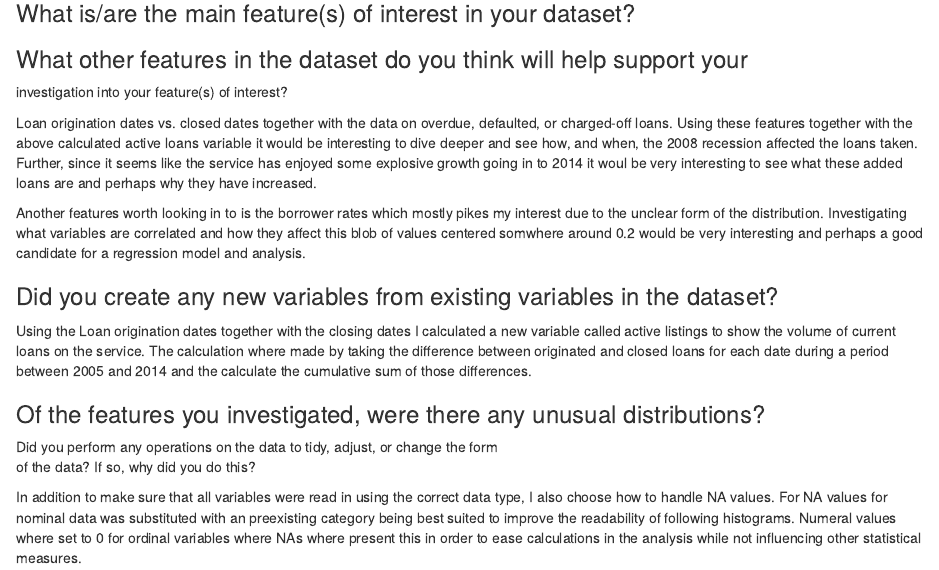
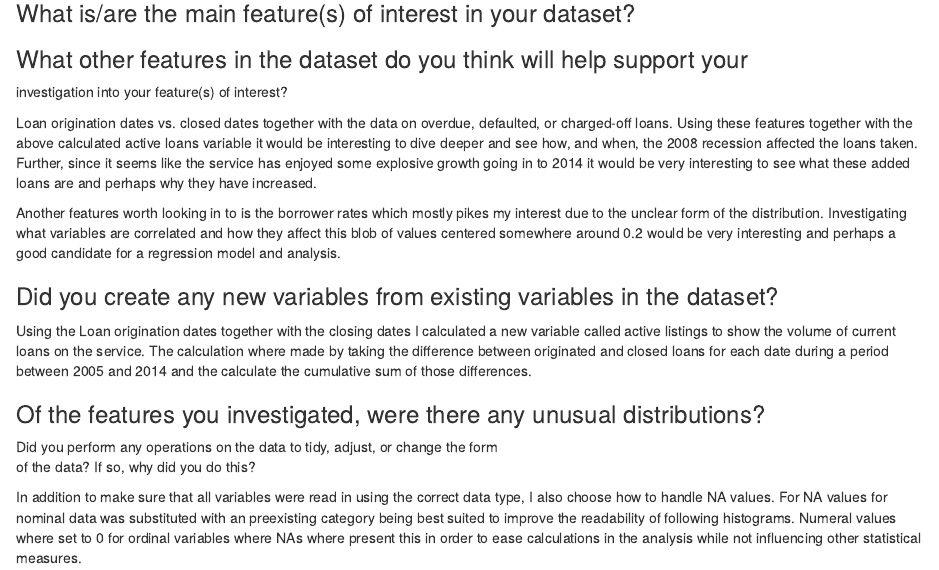
Before and after one commit to jepersson/P4-eda, an R Markdown document (report.rmd): the page in a window 1100 px wide, from 2490 px down. Rendered offline with R 4.5, knitr and Pandoc, with nearby package versions; some code elsewhere in the file could not run offline.

Commit message:
Revise spelling errors

```diff
--- a/report.rmd
+++ b/report.rmd
@@ -346,13 +346,13 @@ defaulted, or charged-off loans. Using these features together with the above
 calculated active loans variable it would be interesting to dive deeper and see
 how, and when, the 2008 recession affected the loans taken. Further, since it
 seems like the service has enjoyed some explosive growth going in to 2014 it
-woul be very interesting to see what these added loans are and perhaps why they
+would be very interesting to see what these added loans are and perhaps why they
 have increased.
 
 Another features worth looking in to is the borrower rates which mostly pikes my
 interest due to the unclear form of the distribution. Investigating what
 variables are correlated and how they affect this blob of values centered
-somwhere around 0.2 would be very interesting and perhaps a good candidate for a
+somewhere around 0.2 would be very interesting and perhaps a good candidate for a
 regression model and analysis.
 
 ### Did you create any new variables from existing variables in the dataset?
```
